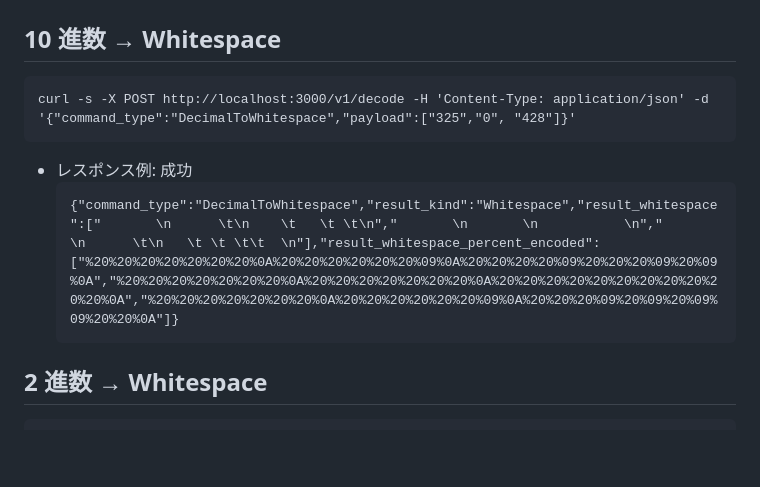
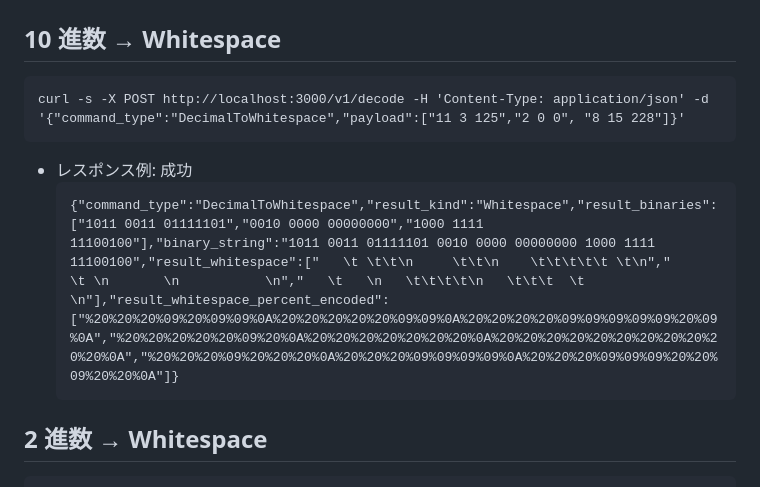
Before and after one commit to 2509-hackz-ichthyo/main, a Markdown page: api/README.md, the part around the change. GitHub-like rendering; blank space fills up the shorter version.

Commit message:
docs: 📄 更新忘れ

````diff
--- a/api/README.md
+++ b/api/README.md
@@ -126,12 +126,12 @@ curl -s -X POST http://localhost:3000/v1/decode -H 'Content-Type: application/js
 ## 10 進数 → Whitespace
 
 ```
-curl -s -X POST http://localhost:3000/v1/decode -H 'Content-Type: application/json' -d '{"command_type":"DecimalToWhitespace","payload":["325","0", "428"]}'
+curl -s -X POST http://localhost:3000/v1/decode -H 'Content-Type: application/json' -d '{"command_type":"DecimalToWhitespace","payload":["11 3 125","2 0 0", "8 15 228"]}'
 ```
 
 - レスポンス例: 成功
   ```
-  {"command_type":"DecimalToWhitespace","result_kind":"Whitespace","result_whitespace":["       \n      \t\n    \t   \t \t\n","       \n       \n           \n","       \n      \t\n   \t \t \t\t  \n"],"result_whitespace_percent_encoded":["%20%20%20%20%20%20%20%0A%20%20%20%20%20%20%09%0A%20%20%20%20%09%20%20%20%09%20%09%0A","%20%20%20%20%20%20%20%0A%20%20%20%20%20%20%20%0A%20%20%20%20%20%20%20%20%20%20%20%0A","%20%20%20%20%20%20%20%0A%20%20%20%20%20%20%09%0A%20%20%20%09%20%09%20%09%09%20%20%0A"]}
+  {"command_type":"DecimalToWhitespace","result_kind":"Whitespace","result_binaries":["1011 0011 01111101","0010 0000 00000000","1000 1111 11100100"],"binary_string":"1011 0011 01111101 0010 0000 00000000 1000 1111 11100100","result_whitespace":["   \t \t\t\n     \t\t\n    \t\t\t\t\t \t\n","     \t \n       \n           \n","   \t   \n   \t\t\t\t\n   \t\t\t  \t  \n"],"result_whitespace_percent_encoded":["%20%20%20%09%20%09%09%0A%20%20%20%20%20%09%09%0A%20%20%20%20%09%09%09%09%09%20%09%0A","%20%20%20%20%20%09%20%0A%20%20%20%20%20%20%20%0A%20%20%20%20%20%20%20%20%20%20%20%0A","%20%20%20%09%20%20%20%0A%20%20%20%09%09%09%09%0A%20%20%20%09%09%09%20%20%09%20%20%0A"]}
   ```
 
 ## 2 進数 → Whitespace
````
